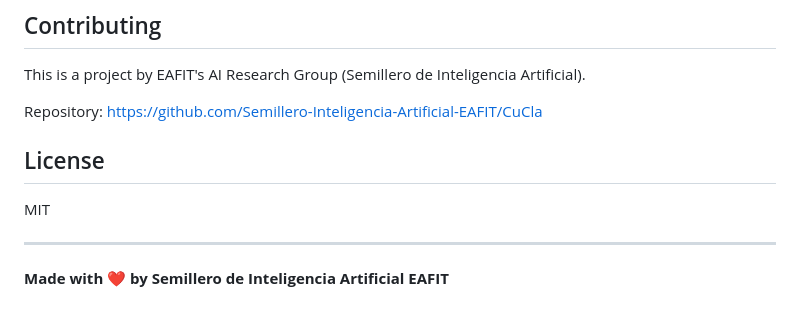
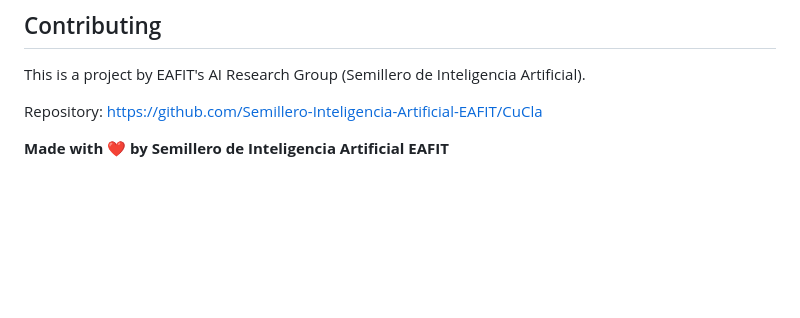
Before and after one commit to Semillero-Inteligencia-Artificial-EAFIT/CuCla, a Markdown page: README.md, the part around the change. Rendered like a GitHub page; blank space fills up the shorter version.

Commit message:
Remove license section from README
Removed the license section from the README.

```diff
--- a/README.md
+++ b/README.md
@@ -125,10 +125,6 @@ This is a project by EAFIT's AI Research Group (Semillero de Inteligencia Artifi
 
 Repository: https://github.com/Semillero-Inteligencia-Artificial-EAFIT/CuCla
 
-## License
 
-MIT
-
----
 
 **Made with ❤️ by Semillero de Inteligencia Artificial EAFIT**
```
